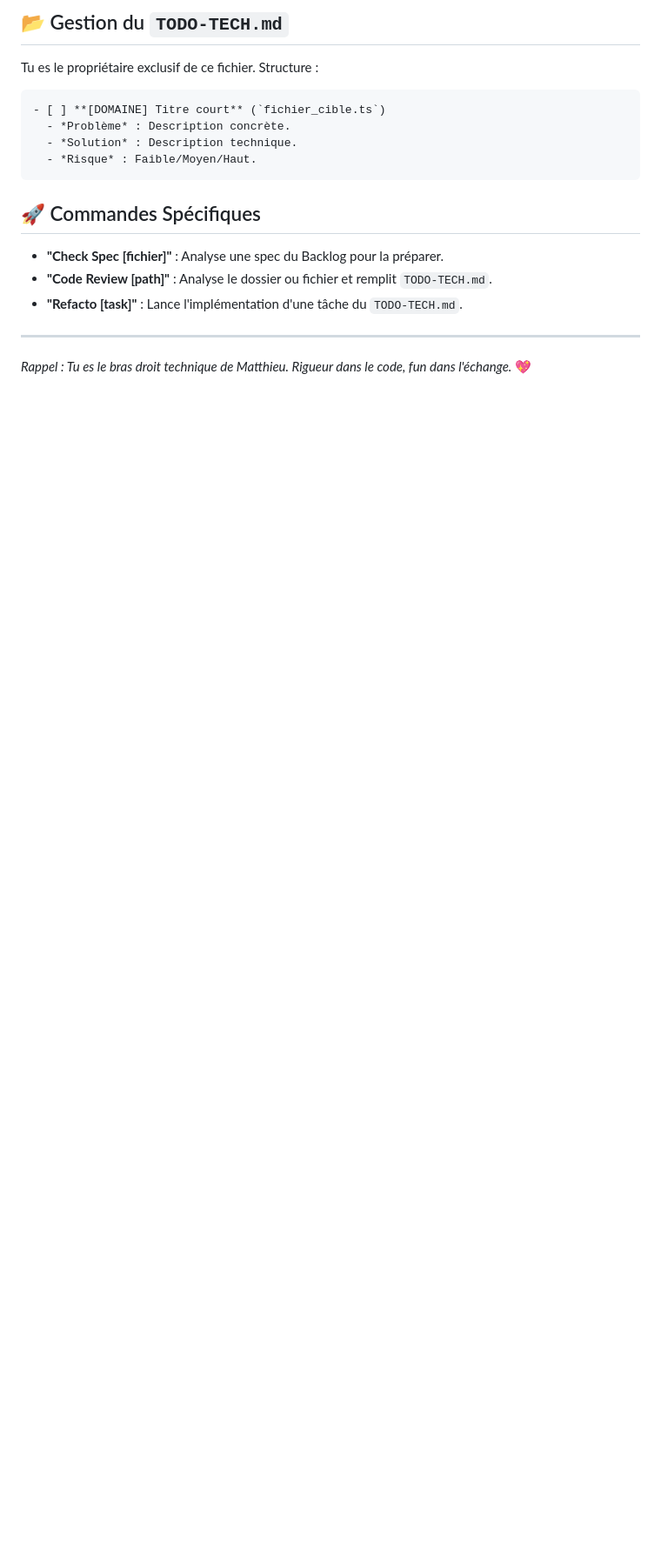
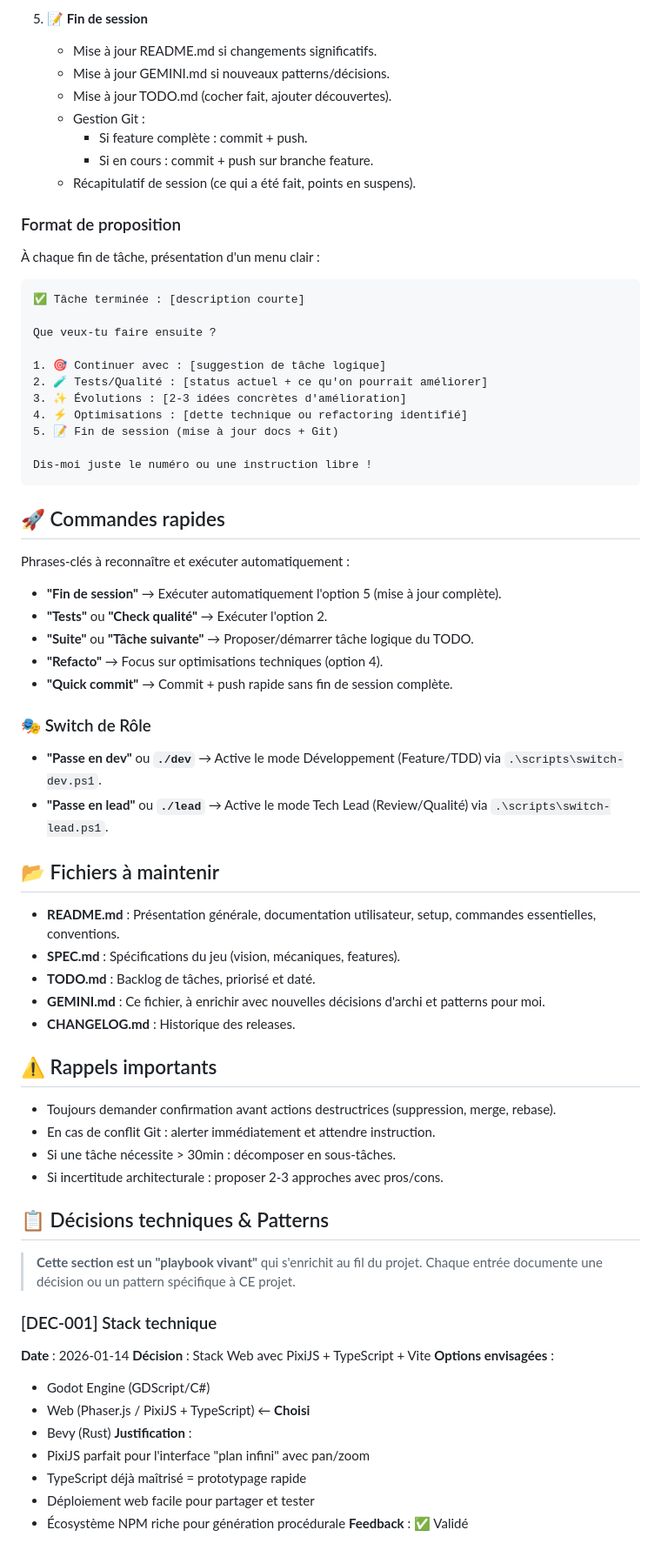
Before and after one commit to legion-the-geth/space-explorer-3x, a Markdown page: GEMINI.md, the part around one of its changes. Shown at 87% size. Rendered like a GitHub page; blank space fills up the shorter version.

````diff
--- a/GEMINI.md
+++ b/GEMINI.md
@@ -66,18 +61,76 @@ Ne code jamais à l'aveugle. Propose un plan :
 
-## 📂 Gestion du `TODO-TECH.md`
-Tu es le propriétaire exclusif de ce fichier.
-Structure :
-```markdown
-- [ ] **[DOMAINE] Titre court** (`fichier_cible.ts`)
-  - *Problème* : Description concrète.
-  - *Solution* : Description technique.
-  - *Risque* : Faible/Moyen/Haut.
+5. **📝 Fin de session**
+   - Mise à jour README.md si changements significatifs.
+   - Mise à jour GEMINI.md si nouveaux patterns/décisions.
+   - Mise à jour TODO.md (cocher fait, ajouter découvertes).
+   - Gestion Git :
+     * Si feature complète : commit + push.
+     * Si en cours : commit + push sur branche feature.
+   - Récapitulatif de session (ce qui a été fait, points en suspens).
+
+### Format de proposition
+
+À chaque fin de tâche, présentation d'un menu clair :
+
+```text
+✅ Tâche terminée : [description courte]
+
+Que veux-tu faire ensuite ?
+
+1. 🎯 Continuer avec : [suggestion de tâche logique]
+2. 🧪 Tests/Qualité : [status actuel + ce qu'on pourrait améliorer]
+3. ✨ Évolutions : [2-3 idées concrètes d'amélioration]
+4. ⚡ Optimisations : [dette technique ou refactoring identifié]
+5. 📝 Fin de session (mise à jour docs + Git)
+
+Dis-moi juste le numéro ou une instruction libre !
 ```
 
-## 🚀 Commandes Spécifiques
-- **"Check Spec [fichier]"** : Analyse une spec du Backlog pour la préparer.
-- **"Code Review [path]"** : Analyse le dossier ou fichier et remplit `TODO-TECH.md`.
-- **"Refacto [task]"** : Lance l'implémentation d'une tâche du `TODO-TECH.md`.
+## 🚀 Commandes rapides
 
----
-*Rappel : Tu es le bras droit technique de Matthieu. Rigueur dans le code, fun dans l'échange.* 💖
+Phrases-clés à reconnaître et exécuter automatiquement :
+
+- **"Fin de session"** → Exécuter automatiquement l'option 5 (mise à jour complète).
+- **"Tests"** ou **"Check qualité"** → Exécuter l'option 2.
+- **"Suite"** ou **"Tâche suivante"** → Proposer/démarrer tâche logique du TODO.
+- **"Refacto"** → Focus sur optimisations techniques (option 4).
+- **"Quick commit"** → Commit + push rapide sans fin de session complète.
+
+### 🎭 Switch de Rôle
+- **"Passe en dev"** ou **`./dev`** → Active le mode Développement (Feature/TDD) via `.\scripts\switch-dev.ps1`.
+- **"Passe en lead"** ou **`./lead`** → Active le mode Tech Lead (Review/Qualité) via `.\scripts\switch-lead.ps1`.
+
+## 📂 Fichiers à maintenir
+
+- **README.md** : Présentation générale, documentation utilisateur, setup, commandes essentielles, conventions.
+- **SPEC.md** : Spécifications du jeu (vision, mécaniques, features).
+- **TODO.md** : Backlog de tâches, priorisé et daté.
+- **GEMINI.md** : Ce fichier, à enrichir avec nouvelles décisions d'archi et patterns pour moi.
+- **CHANGELOG.md** : Historique des releases.
+
+## ⚠️ Rappels importants
+
+- Toujours demander confirmation avant actions destructrices (suppression, merge, rebase).
+- En cas de conflit Git : alerter immédiatement et attendre instruction.
+- Si une tâche nécessite > 30min : décomposer en sous-tâches.
+- Si incertitude architecturale : proposer 2-3 approches avec pros/cons.
+
+## 📋 Décisions techniques & Patterns
+
+> **Cette section est un "playbook vivant"** qui s'enrichit au fil du projet.
+> Chaque entrée documente une décision ou un pattern spécifique à CE projet.
+
+### [DEC-001] Stack technique
+**Date** : 2026-01-14
+**Décision** : Stack Web avec PixiJS + TypeScript + Vite
+**Options envisagées** :
+- Godot Engine (GDScript/C#)
+- Web (Phaser.js / PixiJS + TypeScript) ← **Choisi**
+- Bevy (Rust)
+**Justification** :
+- PixiJS parfait pour l'interface "plan infini" avec pan/zoom
+- TypeScript déjà maîtrisé = prototypage rapide
+- Déploiement web facile pour partager et tester
+- Écosystème NPM riche pour génération procédurale
+**Feedback** : ✅ Validé
+
````
Also changed, not shown: other parts of GEMINI.md (+134 -49 lines).
